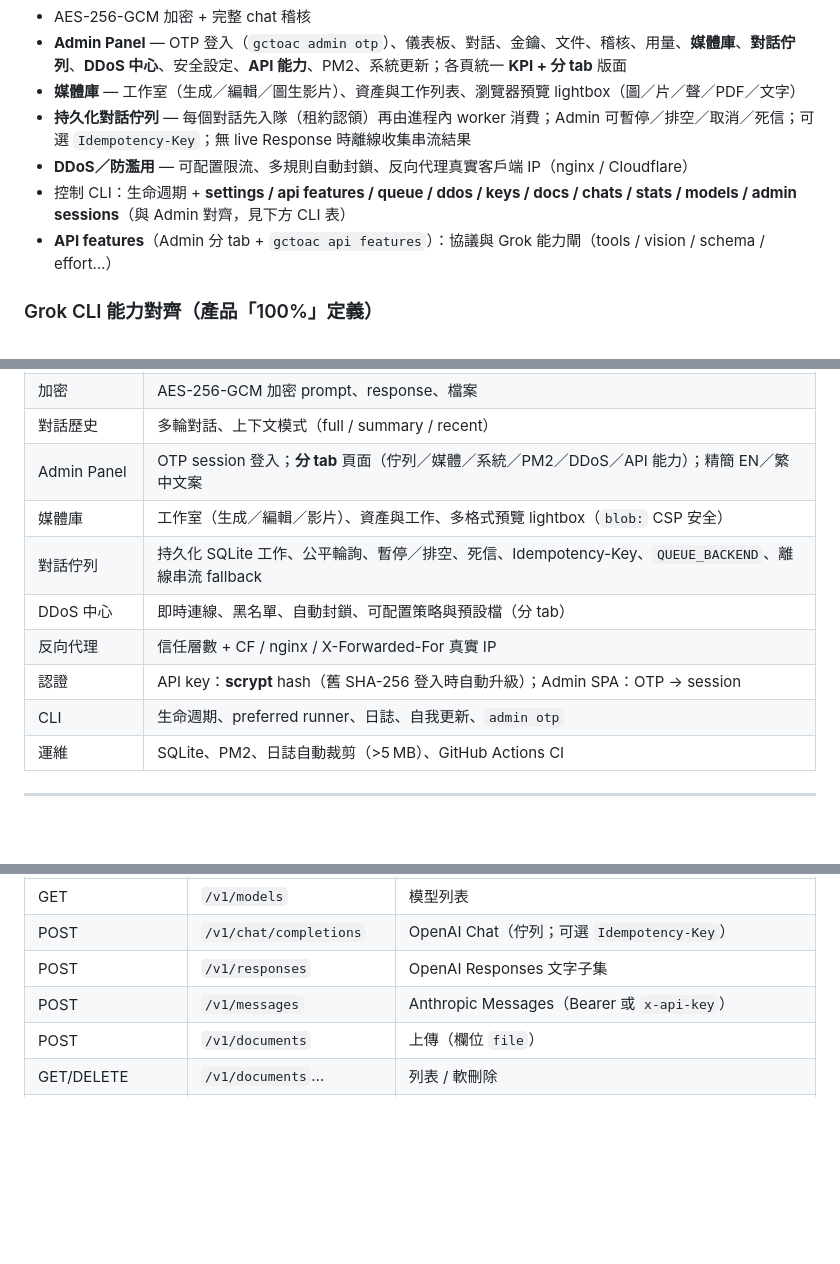
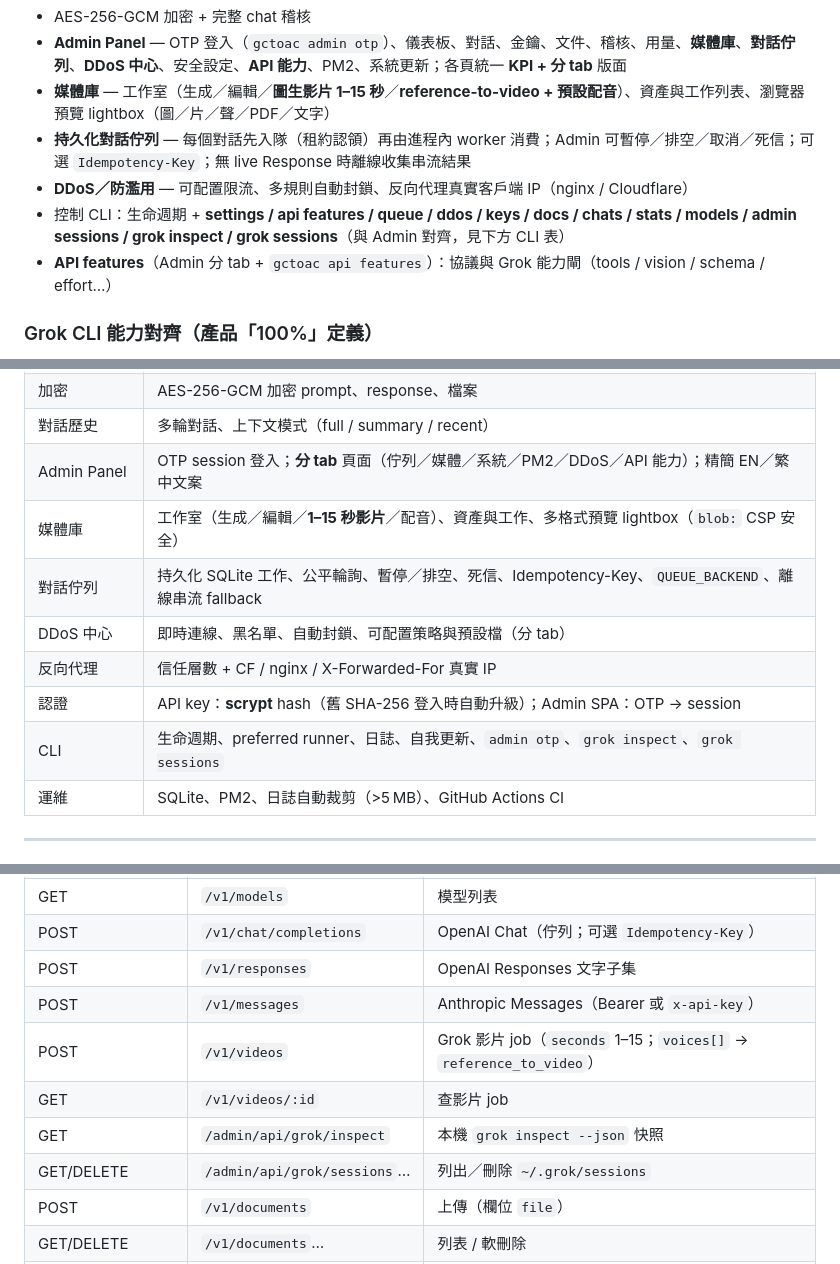
Before and after one commit to yanshekki/Grok-Cli-to-OpenAI-compatible, a Markdown page: README-ZH.md, 3 parts joined by grey strips. Drawn GitHub-style; blank space fills up the shorter version.

```diff
--- a/README-ZH.md
+++ b/README-ZH.md
@@ -24,10 +24,10 @@
 - 每把 key 的 **safe** / **agent** 政策 + 全域安全覆寫
 - AES-256-GCM 加密 + 完整 chat 稽核
 - **Admin Panel** — OTP 登入（`gctoac admin otp`）、儀表板、對話、金鑰、文件、稽核、用量、**媒體庫**、**對話佇列**、**DDoS 中心**、安全設定、**API 能力**、PM2、系統更新；各頁統一 **KPI + 分 tab** 版面
-- **媒體庫** — 工作室（生成／編輯／圖生影片）、資產與工作列表、瀏覽器預覽 lightbox（圖／片／聲／PDF／文字）
+- **媒體庫** — 工作室（生成／編輯／**圖生影片 1–15 秒**／**reference-to-video + 預設配音**）、資產與工作列表、瀏覽器預覽 lightbox（圖／片／聲／PDF／文字）
 - **持久化對話佇列** — 每個對話先入隊（租約認領）再由進程內 worker 消費；Admin 可暫停／排空／取消／死信；可選 `Idempotency-Key`；無 live Response 時離線收集串流結果
 - **DDoS／防濫用** — 可配置限流、多規則自動封鎖、反向代理真實客戶端 IP（nginx / Cloudflare）
-- 控制 CLI：生命週期 + **settings / api features / queue / ddos / keys / docs / chats / stats / models / admin sessions**（與 Admin 對齊，見下方 CLI 表）
+- 控制 CLI：生命週期 + **settings / api features / queue / ddos / keys / docs / chats / stats / models / admin sessions / grok inspect / grok sessions**（與 Admin 對齊，見下方 CLI 表）
 - **API features**（Admin 分 tab + `gctoac api features`）：協議與 Grok 能力閘（tools / vision / schema / effort…）
 
 ### Grok CLI 能力對齊（產品「100%」定義）
@@ -308,12 +314,12 @@ gctoac logs clear
 | 加密 | AES-256-GCM 加密 prompt、response、檔案 |
 | 對話歷史 | 多輪對話、上下文模式（full / summary / recent） |
 | Admin Panel | OTP session 登入；**分 tab** 頁面（佇列／媒體／系統／PM2／DDoS／API 能力）；精簡 EN／繁中文案 |
-| 媒體庫 | 工作室（生成／編輯／影片）、資產與工作、多格式預覽 lightbox（`blob:` CSP 安全） |
+| 媒體庫 | 工作室（生成／編輯／**1–15 秒影片**／配音）、資產與工作、多格式預覽 lightbox（`blob:` CSP 安全） |
 | 對話佇列 | 持久化 SQLite 工作、公平輪詢、暫停／排空、死信、Idempotency-Key、`QUEUE_BACKEND`、離線串流 fallback |
 | DDoS 中心 | 即時連線、黑名單、自動封鎖、可配置策略與預設檔（分 tab） |
 | 反向代理 | 信任層數 + CF / nginx / X-Forwarded-For 真實 IP |
 | 認證 | API key：**scrypt** hash（舊 SHA-256 登入時自動升級）；Admin SPA：OTP → session |
-| CLI | 生命週期、preferred runner、日誌、自我更新、`admin otp` |
+| CLI | 生命週期、preferred runner、日誌、自我更新、`admin otp`、`grok inspect`、`grok sessions` |
 | 運維 | SQLite、PM2、日誌自動裁剪（>5 MB）、GitHub Actions CI |
 
 ---
@@ -437,6 +452,10 @@ POST /admin/api/queue/purge-dead
 | POST | `/v1/chat/completions` | OpenAI Chat（佇列；可選 `Idempotency-Key`） |
 | POST | `/v1/responses` | OpenAI Responses 文字子集 |
 | POST | `/v1/messages` | Anthropic Messages（Bearer 或 `x-api-key`） |
+| POST | `/v1/videos` | Grok 影片 job（`seconds` 1–15；`voices[]` → `reference_to_video`） |
+| GET | `/v1/videos/:id` | 查影片 job |
+| GET | `/admin/api/grok/inspect` | 本機 `grok inspect --json` 快照 |
+| GET/DELETE | `/admin/api/grok/sessions`… | 列出／刪除 `~/.grok/sessions` |
 | POST | `/v1/documents` | 上傳（欄位 `file`） |
 | GET/DELETE | `/v1/documents`… | 列表 / 軟刪除 |
 | POST/GET/DELETE | `/v1/api-keys`… | Admin 管理 key |
```
Also changed, not shown: other parts of README-ZH.md (+22 -7 lines), README.md (+26 -13 lines).
